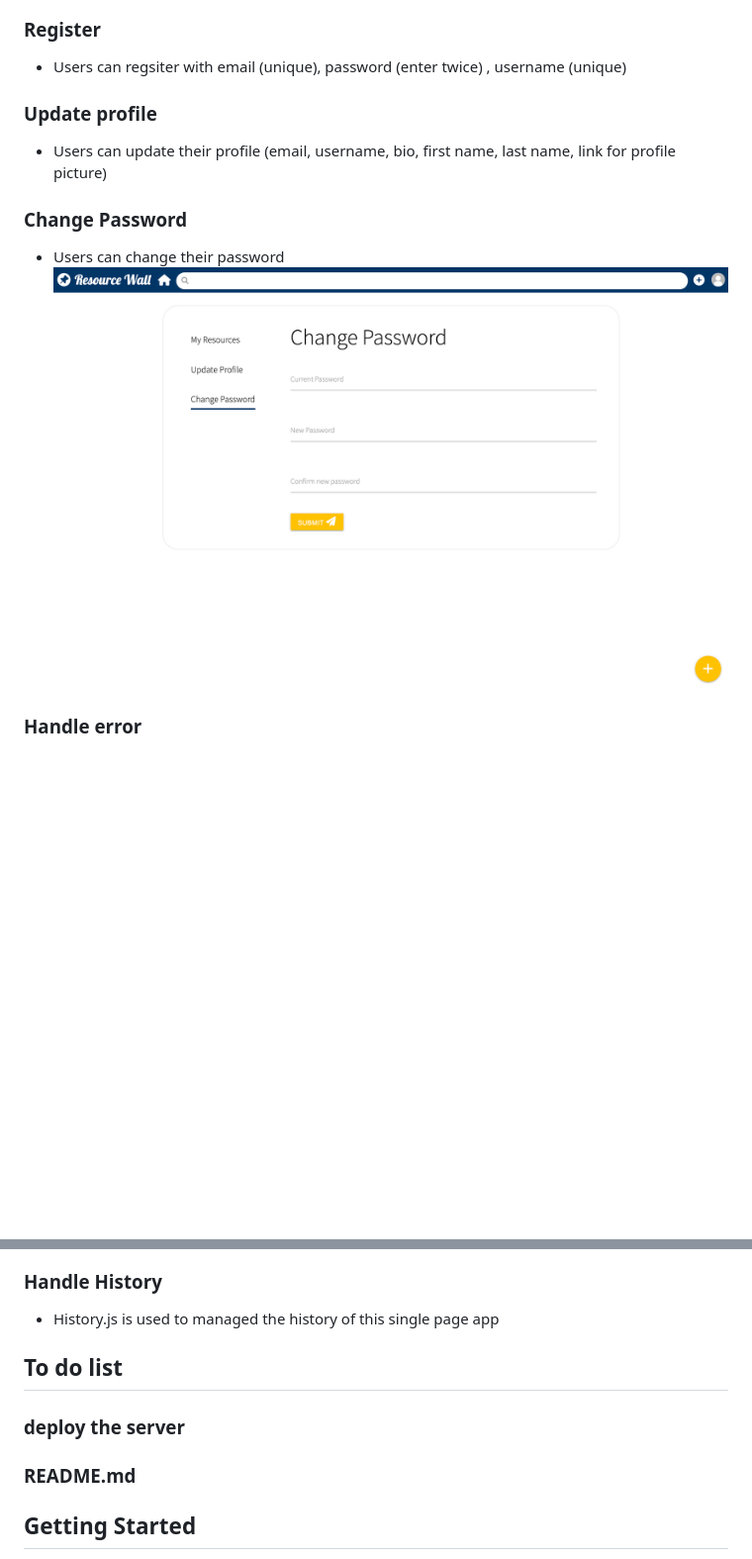
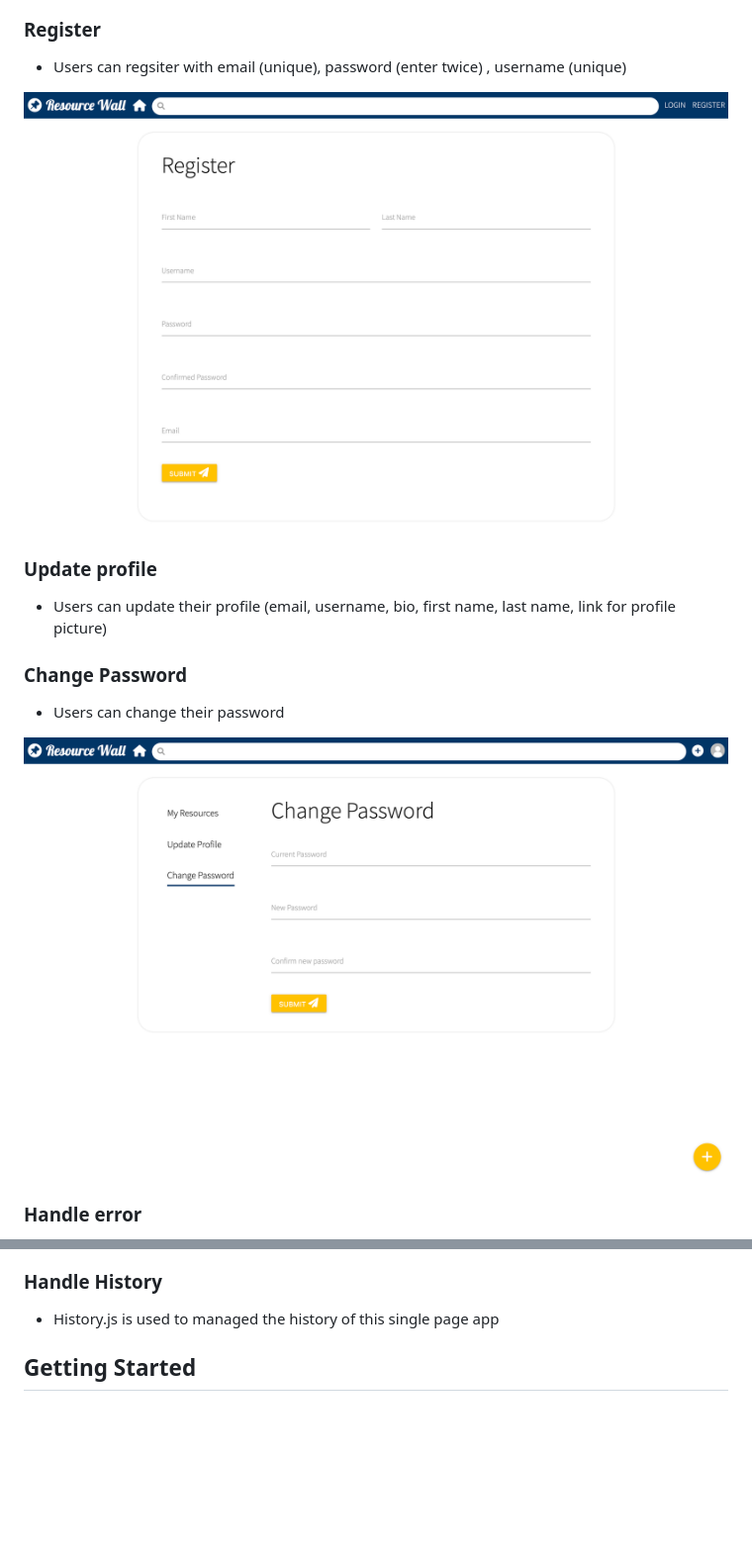
Before and after one commit to navara99/resource-wall, a Markdown page: README.md, 2 parts joined by grey strips. Shown: that part at 99% size. GitHub-like rendering; pictures changed too: docs/register.png (added); blank space fills up the shorter version.

Commit message:
add screenshot for register

```diff
--- a/README.md
+++ b/README.md
@@ -81,6 +81,8 @@ This is one of the group projects for the Web Development Bootcamp at [Lighthous
 
 - Users can regsiter with email (unique), password (enter twice) , username (unique)
 
+![Register](./docs/register.png)
+
 ### Update profile
 
 - Users can update their profile (email, username, bio, first name, last name, link for profile picture)
@@ -88,7 +90,8 @@ This is one of the group projects for the Web Development Bootcamp at [Lighthous
 ### Change Password
 
 - Users can change their password
-  ![Change Password](./docs/change-password.png)
+
+![Change Password](./docs/change-password.png)
 
 ### Handle error
 
@@ -98,12 +102,6 @@ This is one of the group projects for the Web Development Bootcamp at [Lighthous
 ### Handle History
 
 - History.js is used to managed the history of this single page app
-
-## To do list
-
-### deploy the server
-
-### README.md
 
 ## Getting Started
 
```
Also changed, not shown: other parts of README.md (+2 -1 lines).
